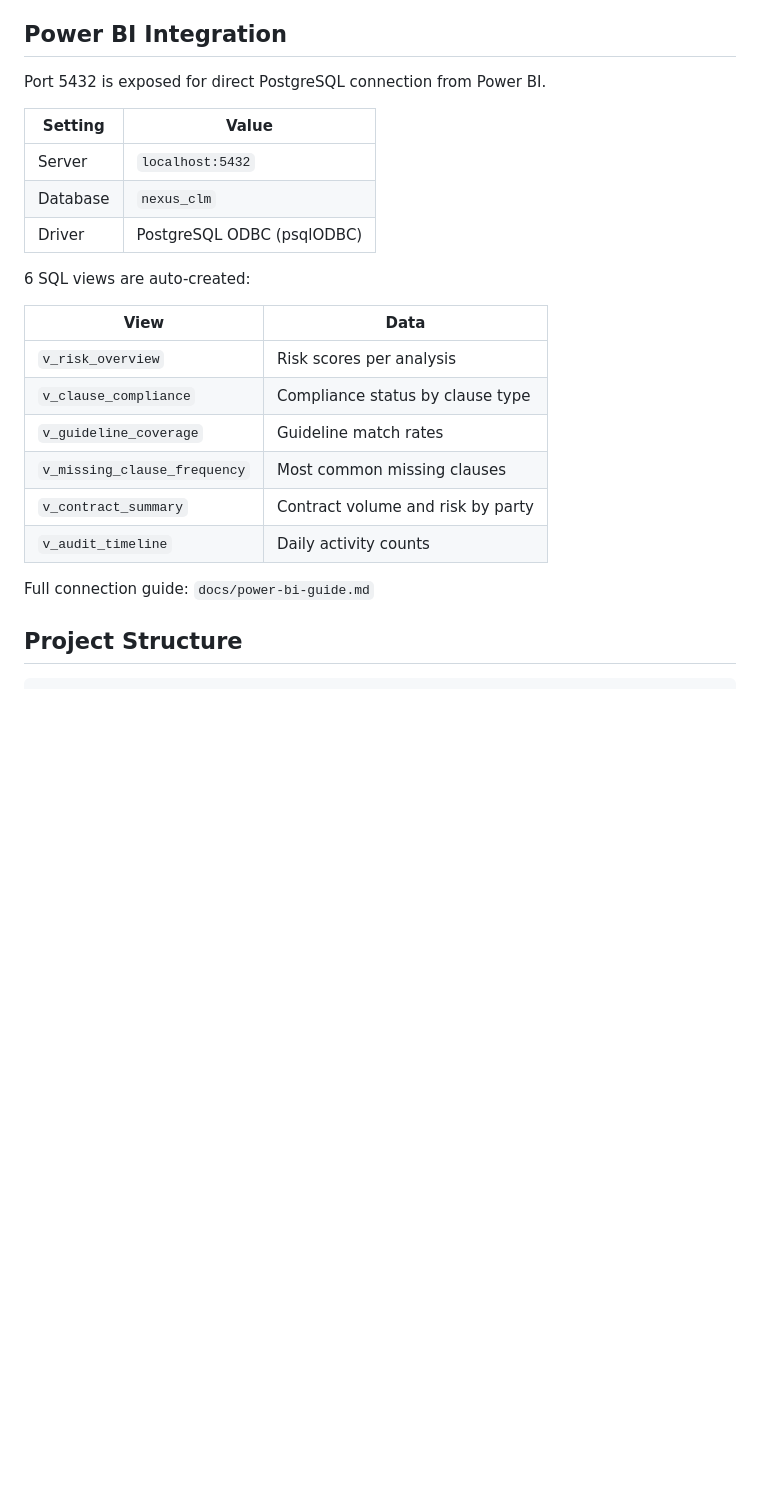
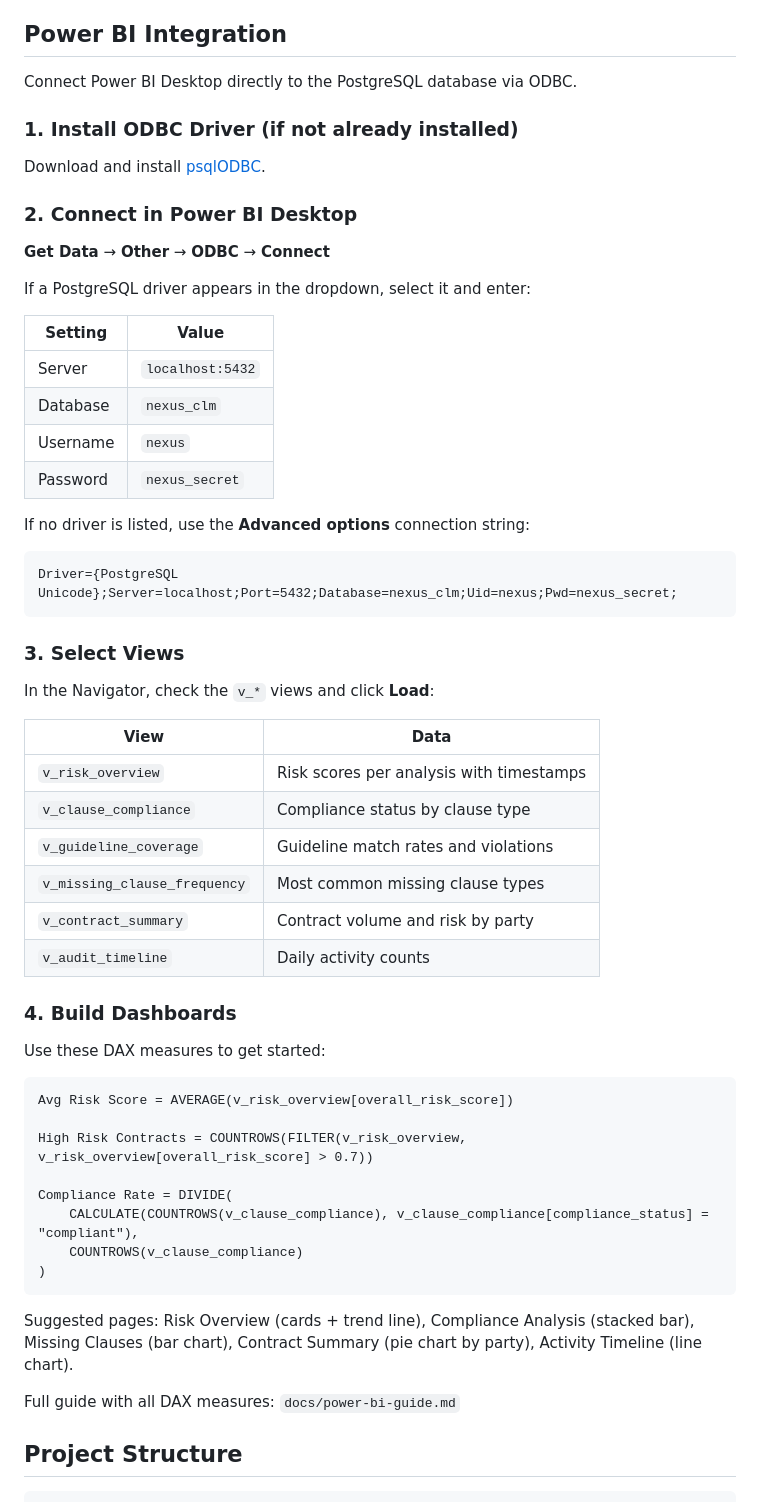
Before and after one commit to harshh0307/Nexsus-CLM, a Markdown page: README.md, the part around the change. Drawn GitHub-style; blank space fills up the shorter version.

````diff
--- a/README.md
+++ b/README.md
@@ -186,26 +186,62 @@ Guidelines are stored with 1536-dim embeddings for vector similarity matching (g
 
 ## Power BI Integration
 
-Port 5432 is exposed for direct PostgreSQL connection from Power BI.
+Connect Power BI Desktop directly to the PostgreSQL database via ODBC.
+
+### 1. Install ODBC Driver (if not already installed)
+
+Download and install [psqlODBC](https://www.postgresql.org/ftp/odbc/versions/msi/).
+
+### 2. Connect in Power BI Desktop
+
+**Get Data** → **Other** → **ODBC** → **Connect**
+
+If a PostgreSQL driver appears in the dropdown, select it and enter:
 
 | Setting | Value |
 |---|---|
 | Server | `localhost:5432` |
 | Database | `nexus_clm` |
-| Driver | PostgreSQL ODBC (psqlODBC) |
+| Username | `nexus` |
+| Password | `nexus_secret` |
 
-6 SQL views are auto-created:
+If no driver is listed, use the **Advanced options** connection string:
+
+```
+Driver={PostgreSQL Unicode};Server=localhost;Port=5432;Database=nexus_clm;Uid=nexus;Pwd=nexus_secret;
+```
+
+### 3. Select Views
+
+In the Navigator, check the `v_*` views and click **Load**:
 
 | View | Data |
 |---|---|
-| `v_risk_overview` | Risk scores per analysis |
+| `v_risk_overview` | Risk scores per analysis with timestamps |
 | `v_clause_compliance` | Compliance status by clause type |
-| `v_guideline_coverage` | Guideline match rates |
-| `v_missing_clause_frequency` | Most common missing clauses |
+| `v_guideline_coverage` | Guideline match rates and violations |
+| `v_missing_clause_frequency` | Most common missing clause types |
 | `v_contract_summary` | Contract volume and risk by party |
 | `v_audit_timeline` | Daily activity counts |
 
-Full connection guide: `docs/power-bi-guide.md`
+### 4. Build Dashboards
+
+Use these DAX measures to get started:
+
+```dax
+Avg Risk Score = AVERAGE(v_risk_overview[overall_risk_score])
+
+High Risk Contracts = COUNTROWS(FILTER(v_risk_overview, v_risk_overview[overall_risk_score] > 0.7))
+
+Compliance Rate = DIVIDE(
+    CALCULATE(COUNTROWS(v_clause_compliance), v_clause_compliance[compliance_status] = "compliant"),
+    COUNTROWS(v_clause_compliance)
+)
+```
+
+Suggested pages: Risk Overview (cards + trend line), Compliance Analysis (stacked bar), Missing Clauses (bar chart), Contract Summary (pie chart by party), Activity Timeline (line chart).
+
+Full guide with all DAX measures: `docs/power-bi-guide.md`
 
 ## Project Structure
 
````
